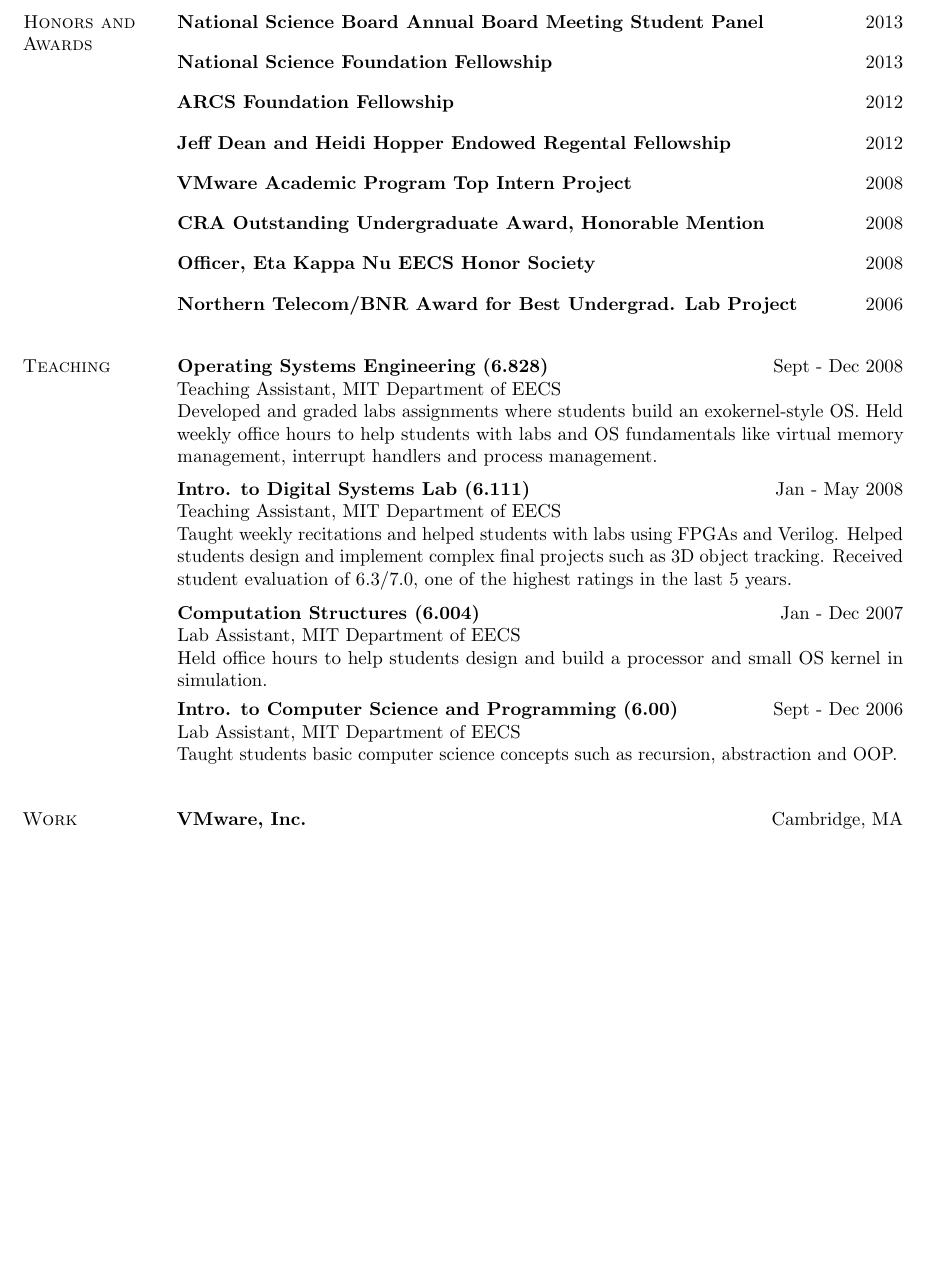
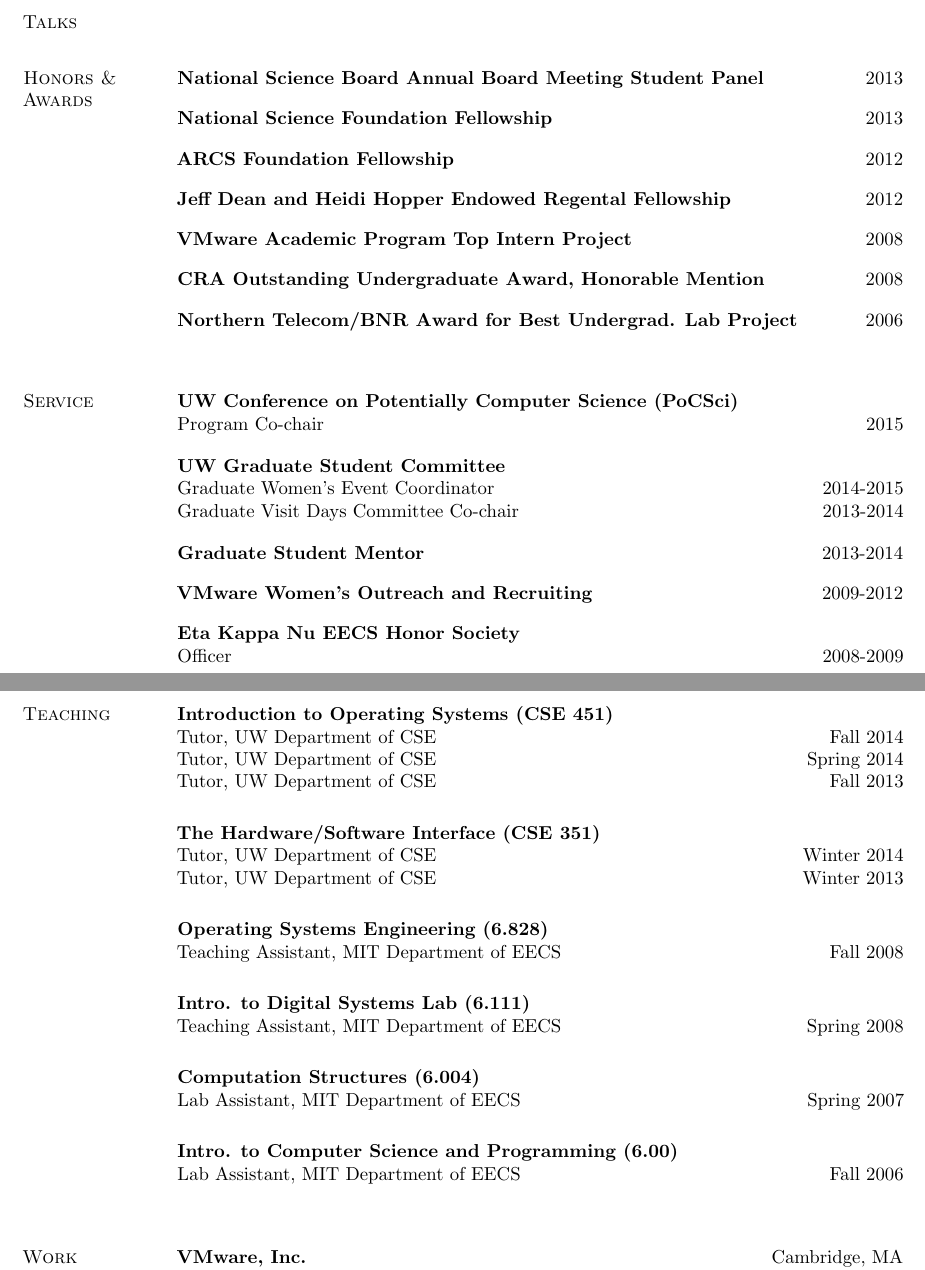
Before and after one commit to iyzhang/www, a LaTeX CV (cv/cv.tex): part of page 3 of 3 before the commit and two parts of pages 3 and 4 of 4 after it, the two joined at a grey line, cut at the place of the change, the shorter picture padded with empty space. Compiled offline with pdfLaTeX.

Commit message:
updates to CV

```diff
--- a/cv/cv.tex
+++ b/cv/cv.tex
@@ -310,17 +310,15 @@
     J. Pool.
   \end{rsection}
 
-  % \begin{rsection}{Talks}
-  %   Saving and Restoring State Information for Virtualized Computer Systems.
-  %   \textbf{I. Zhang}, K. C. Barr, G. Venkitachalam, I. Ahmad, A. Garthwaite, J. Pool.
-  %   US Patent App. 12/559,484.
-  % \end{rsection}
-
 \end{rtable}
 
 \begin{rtable}
-  \vspace{1.0em}
-  \begin{rsection}{Honors and\\Awards}
+
+  \begin{rsection}{Talks}
+
+  \end{rsection}
+
+  \begin{rsection}{Honors \&\\Awards}
     \begin{rentry}{National Science Board Annual Board Meeting Student
         Panel}{2013}
     \end{rentry} \vspace{-0.5em}
@@ -341,45 +339,81 @@
       Mention}{2008}
     \end{rentry} \vspace{-0.5em}
 
-    \begin{rentry}{Officer, Eta Kappa Nu EECS Honor Society}{2008}
-    \end{rentry} \vspace{-0.5em}
-
     \begin{rentry}{Northern Telecom/BNR Award for Best Undergrad. Lab Project}{2006}
     \end{rentry}
   \end{rsection}
 
+  \vspace{1.0em}
+  \begin{rsection}{Service}
+    \begin{rentry}{UW Conference on Potentially
+        Computer Science (PoCSci)}{}
+      \rline{Program Co-chair}{2015}
+    \end{rentry} \vspace{-0.5em}
 
+    \begin{rentry}{UW Graduate Student Committee}{}
+      \rline{Graduate Women's Event Coordinator}{2014-2015}
+      \rline{Graduate Visit Days Committee Co-chair}{2013-2014}
+    \end{rentry} \vspace{-0.5em}
+
+    \begin{rentry}{Graduate Student Mentor}{2013-2014}
+    \end{rentry} \vspace{-0.5em}
+
+    \begin{rentry}{VMware Women's Outreach and Recruiting}{2009-2012}
+    \end{rentry} \vspace{-0.5em}
+
+    \begin{rentry}{Eta Kappa Nu EECS Honor Society}{}
+      \rline{Officer}{2008-2009}
+    \end{rentry}
+  \end{rsection}
+
+\end{rtable}
+
+\begin{rtable}
   \begin{rsection}{Teaching}
-    \begin{rentry}{Operating Systems Engineering (6.828)}{Sept - Dec
-        2008}
-      \rline{Teaching Assistant, MIT Department of EECS}{}
-      Developed and graded labs assignments where students build an
-      exokernel-style OS. Held weekly office hours to help students
-      with labs and OS fundamentals like virtual memory management,
-      interrupt handlers and process management.
+
+    \begin{rentry}{Introduction to Operating Systems (CSE 451)}{}
+      \rline{Tutor, UW Department of CSE}{Fall 2014}
+      \rline{Tutor, UW Department of CSE}{Spring 2014}
+      \rline{Tutor, UW Department of CSE}{Fall 2013}
     \end{rentry}
 
-    \begin{rentry}{Intro. to Digital Systems Lab (6.111)}{Jan - May
-        2008}
-      \rline{Teaching Assistant, MIT Department of EECS}{}
-      Taught weekly recitations and helped students with labs using
-      FPGAs and Verilog. Helped students design and implement complex
-      final projects such as 3D object tracking. Received student
-      evaluation of 6.3/7.0, one of the highest ratings in the last 5
-      years.
+    \begin{rentry}{The Hardware/Software Interface (CSE 351)}{}
+      \rline{Tutor, UW Department of CSE}{Winter 2014}
+      \rline{Tutor, UW Department of CSE}{Winter 2013}
     \end{rentry}
 
-    \begin{rentry}{Computation Structures (6.004)}{Jan - Dec 2007}
-      \rline{Lab Assistant, MIT Department of EECS}{} Held office
-      hours to help students design and build a processor and small OS
-      kernel in simulation.
+    \begin{rentry}{Operating Systems Engineering (6.828)}{}
+      \rline{Teaching Assistant, MIT Department of EECS}{Fall
+        2008}
+      % Developed and graded labs assignments where students build an
+      % exokernel-style OS. Held weekly office hours to help students
+      % with labs and OS fundamentals like virtual memory management,
+      % interrupt handlers and process management.
+    \end{rentry}
+
+    \begin{rentry}{Intro. to Digital Systems Lab (6.111)}{}
+      \rline{Teaching Assistant, MIT Department of EECS}{Spring
+        2008}
+      % Taught weekly recitations and helped students with labs using
+      % FPGAs and Verilog. Helped students design and implement complex
+      % final projects such as 3D object tracking. Received student
+      % evaluation of 6.3/7.0, one of the highest ratings in the last 5
+      % years.
+    \end{rentry}
+
+    \begin{rentry}{Computation Structures (6.004)}{}
+      \rline{Lab Assistant, MIT Department of EECS}{Spring 2007}
+% Held office
+%       hours to help students design and build a processor and small OS
+%       kernel in simulation.
     \end{rentry}
 
     \begin{rentry}{Intro. to Computer Science and
-        Programming (6.00)}{Sept - Dec 2006}
-      \rline{Lab Assistant, MIT Department of EECS}{} Taught students
-      basic computer science concepts such as recursion, abstraction
-      and OOP.
+        Programming (6.00)}{}
+      \rline{Lab Assistant, MIT Department of EECS}{Fall 2006}
+ % Taught students
+ %      basic computer science concepts such as recursion, abstraction
+ %      and OOP.
     \end{rentry}
   \end{rsection}
 
```
Also changed, not shown: cv/cv.pdf, cv/cv.tex (4 more changed lines). Lines whose indentation alone changed are shown as unchanged.
